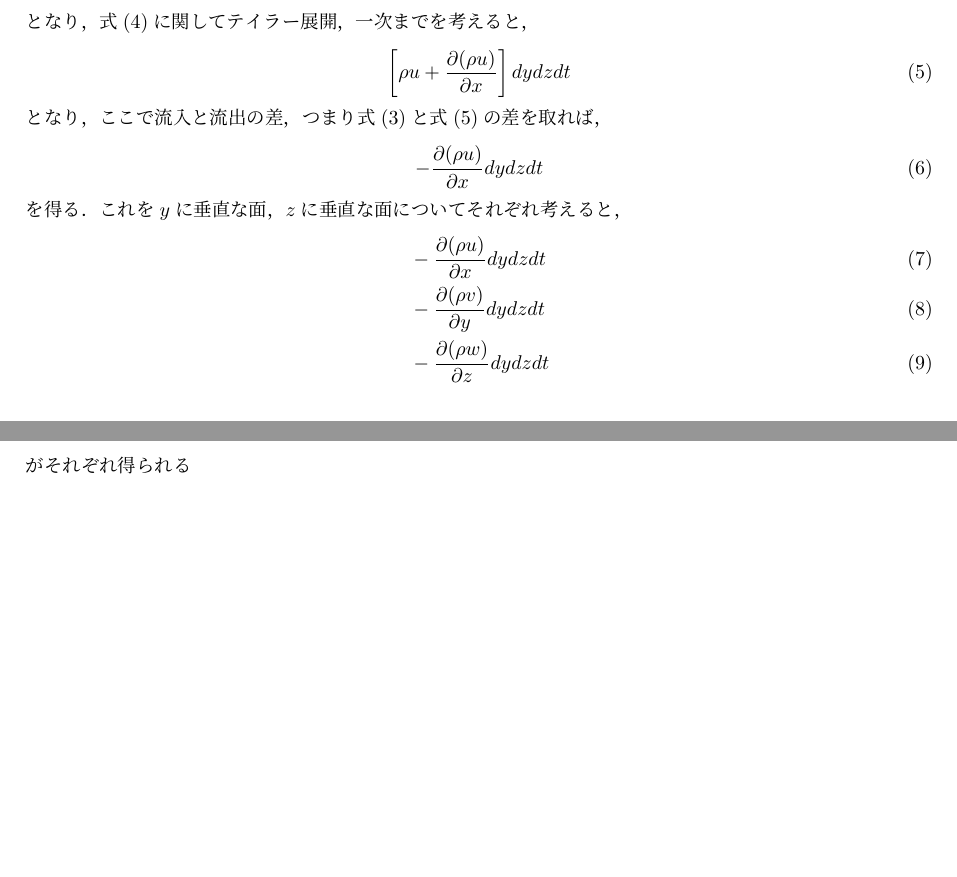
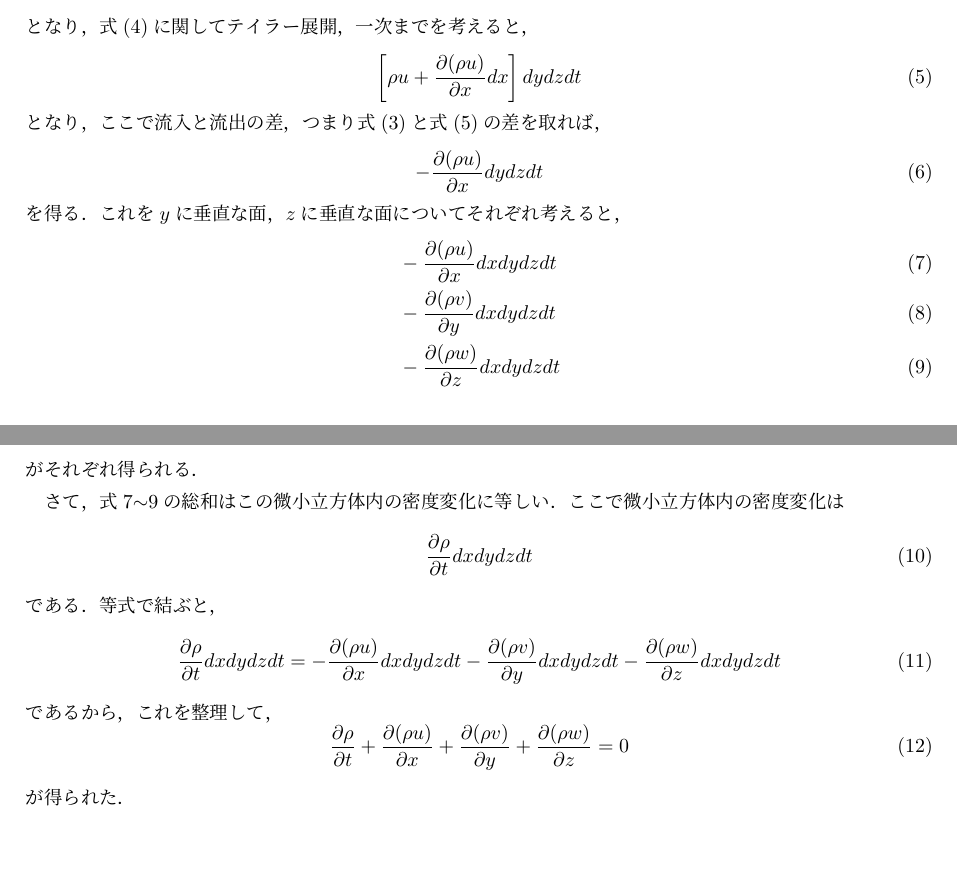
Before and after one commit to AstroKen/Fluid-Dynamics, a LaTeX document (fluid.tex): two parts of pages 1 and 2 of 2, joined at a grey line, cut so that both start at the same text. Compiled offline with pLaTeX and dvipdfmx.

Commit message:
連続の式できた

```diff
--- a/fluid.tex
+++ b/fluid.tex
@@ -33,7 +33,7 @@
 \end{align}
 となり，式(\ref{xout})に関してテイラー展開，一次までを考えると，
 \begin{equation}
-  \left[\rho{}u+\pfrac{(\rho{}u)}{x}\right]dydzdt\label{xouttaylor}
+  \left[\rho{}u+\pfrac{(\rho{}u)}{x}dx\right]dydzdt\label{xouttaylor}
 \end{equation}
 となり，ここで流入と流出の差，つまり式(\ref{xin})と式(\ref{xouttaylor})の差を取れば，
 \begin{equation}
@@ -41,10 +41,23 @@
 \end{equation}
 を得る．これを$y$に垂直な面，$z$に垂直な面についてそれぞれ考えると，
 \begin{align}
-  &-\pfrac{(\rho{}u)}{x}dydzdt\\
-  &-\pfrac{(\rho{}v)}{y}dydzdt\\
-  &-\pfrac{(\rho{}w)}{z}dydzdt
+  &-\pfrac{(\rho{}u)}{x}dxdydzdt\label{pupx}\\
+  &-\pfrac{(\rho{}v)}{y}dxdydzdt\label{pvpy}\\
+  &-\pfrac{(\rho{}w)}{z}dxdydzdt\label{pwpz}
 \end{align}
-がそれぞれ得られる
+がそれぞれ得られる．
 
+さて，式\ref{pupx}$\sim$\ref{pwpz}の総和はこの微小立方体内の密度変化に等しい．ここで微小立方体内の密度変化は
+\begin{equation}
+  \pfrac{\rho}{t}dxdydzdt
+\end{equation}
+である．等式で結ぶと，
+\begin{equation}
+  \pfrac{\rho}{t}dxdydzdt=-\pfrac{(\rho{}u)}{x}dxdydzdt-\pfrac{(\rho{}v)}{y}dxdydzdt-\pfrac{(\rho{}w)}{z}dxdydzdt
+\end{equation}
+であるから，これを整理して，
+\begin{equation}
+  \pfrac{\rho}{t}+\pfrac{(\rho{}u)}{x}+\pfrac{(\rho{}v)}{y}+\pfrac{(\rho{}w)}{z}=0
+\end{equation}
+が得られた．
 \end{document}
```
Also changed, not shown: fluid.pdf (added), fluid.tex (2 more changed lines).
